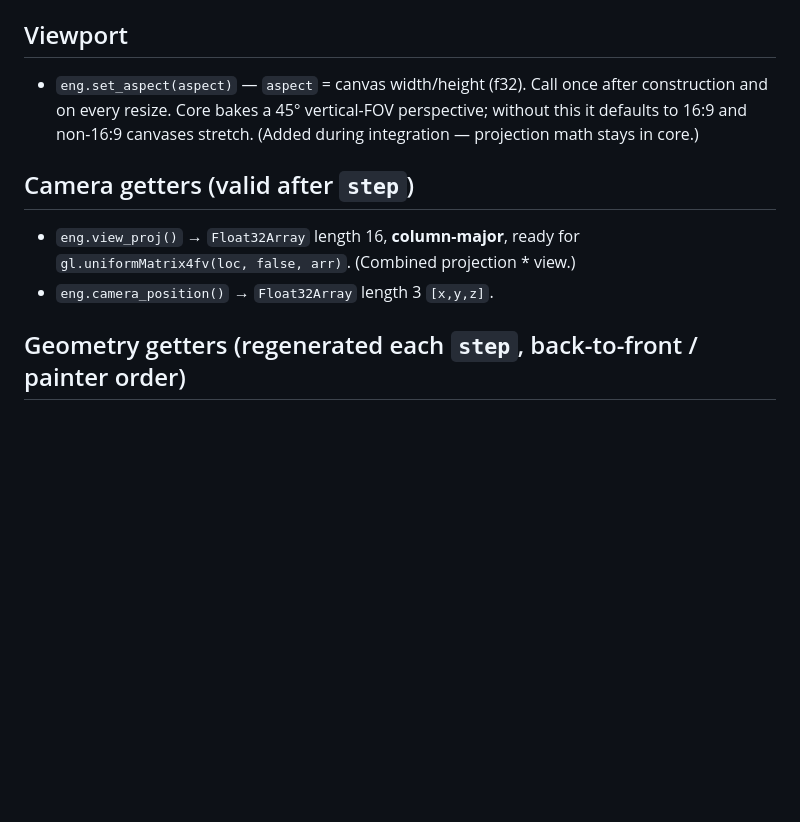
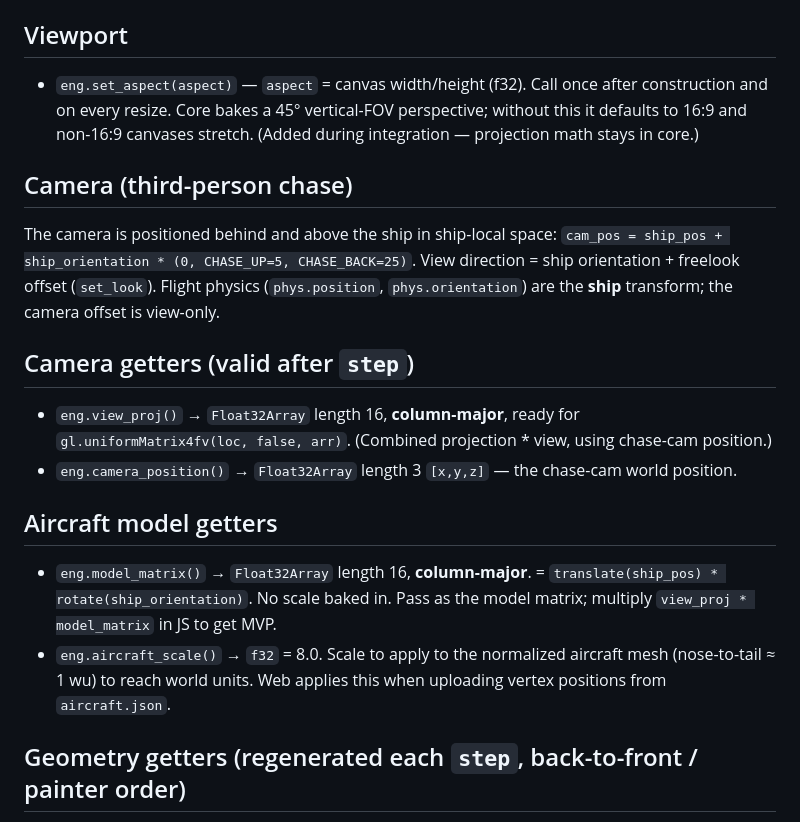
Before and after one commit to idle-intelligence/ridgeline, a Markdown page: core/API.md, the part around the change. Drawn GitHub-style; blank space fills up the shorter version.

Commit message:
docs: document chase camera, model_matrix(), aircraft_scale() in API.md

```diff
--- a/core/API.md
+++ b/core/API.md
@@ -54,10 +54,25 @@ Mouse drives freelook only (`set_look`); flight controls are keyboard-only.
   every resize. Core bakes a 45° vertical-FOV perspective; without this it defaults to 16:9 and
   non-16:9 canvases stretch. (Added during integration — projection math stays in core.)
 
+## Camera (third-person chase)
+The camera is positioned behind and above the ship in ship-local space:
+`cam_pos = ship_pos + ship_orientation * (0, CHASE_UP=5, CHASE_BACK=25)`.
+View direction = ship orientation + freelook offset (`set_look`). Flight physics
+(`phys.position`, `phys.orientation`) are the **ship** transform; the camera
+offset is view-only.
+
 ## Camera getters (valid after `step`)
 - `eng.view_proj()` → `Float32Array` length 16, **column-major**, ready for
-  `gl.uniformMatrix4fv(loc, false, arr)`. (Combined projection * view.)
-- `eng.camera_position()` → `Float32Array` length 3 `[x,y,z]`.
+  `gl.uniformMatrix4fv(loc, false, arr)`. (Combined projection * view, using chase-cam position.)
+- `eng.camera_position()` → `Float32Array` length 3 `[x,y,z]` — the chase-cam world position.
+
+## Aircraft model getters
+- `eng.model_matrix()` → `Float32Array` length 16, **column-major**.
+  = `translate(ship_pos) * rotate(ship_orientation)`. No scale baked in.
+  Pass as the model matrix; multiply `view_proj * model_matrix` in JS to get MVP.
+- `eng.aircraft_scale()` → `f32` = 8.0. Scale to apply to the normalized aircraft
+  mesh (nose-to-tail ≈ 1 wu) to reach world units. Web applies this when uploading
+  vertex positions from `aircraft.json`.
 
 ## Geometry getters (regenerated each `step`, back-to-front / painter order)
 Core culls + LODs visible rows and emits drawable strips, **farthest first** so the painter's
```
